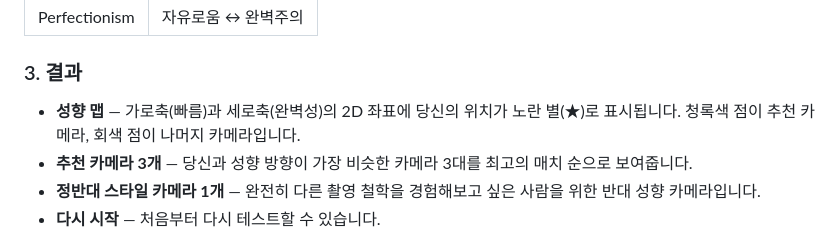
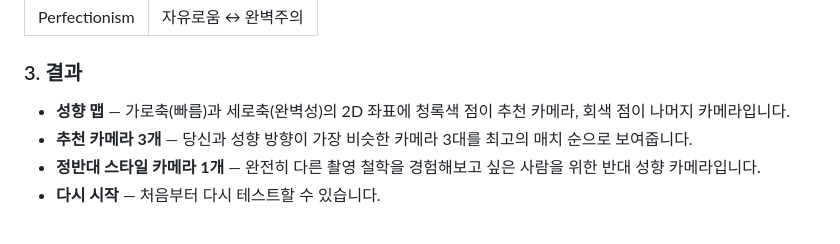
Before and after one commit to nuga-cracker/film-camera-test, a Markdown page: readme.md, the part around the change. Drawn GitHub-style.

```diff
--- a/readme.md
+++ b/readme.md
@@ -37,7 +37,7 @@
 | Perfectionism | 자유로움 ↔ 완벽주의 |
 
 ### 3. 결과
-- **성향 맵** — 가로축(빠름)과 세로축(완벽성)의 2D 좌표에 당신의 위치가 노란 별(★)로 표시됩니다. 청록색 점이 추천 카메라, 회색 점이 나머지 카메라입니다.
+- **성향 맵** — 가로축(빠름)과 세로축(완벽성)의 2D 좌표에 청록색 점이 추천 카메라, 회색 점이 나머지 카메라입니다.
 - **추천 카메라 3개** — 당신과 성향 방향이 가장 비슷한 카메라 3대를 최고의 매치 순으로 보여줍니다.
 - **정반대 스타일 카메라 1개** — 완전히 다른 촬영 철학을 경험해보고 싶은 사람을 위한 반대 성향 카메라입니다.
 - **다시 시작** — 처음부터 다시 테스트할 수 있습니다.
```
